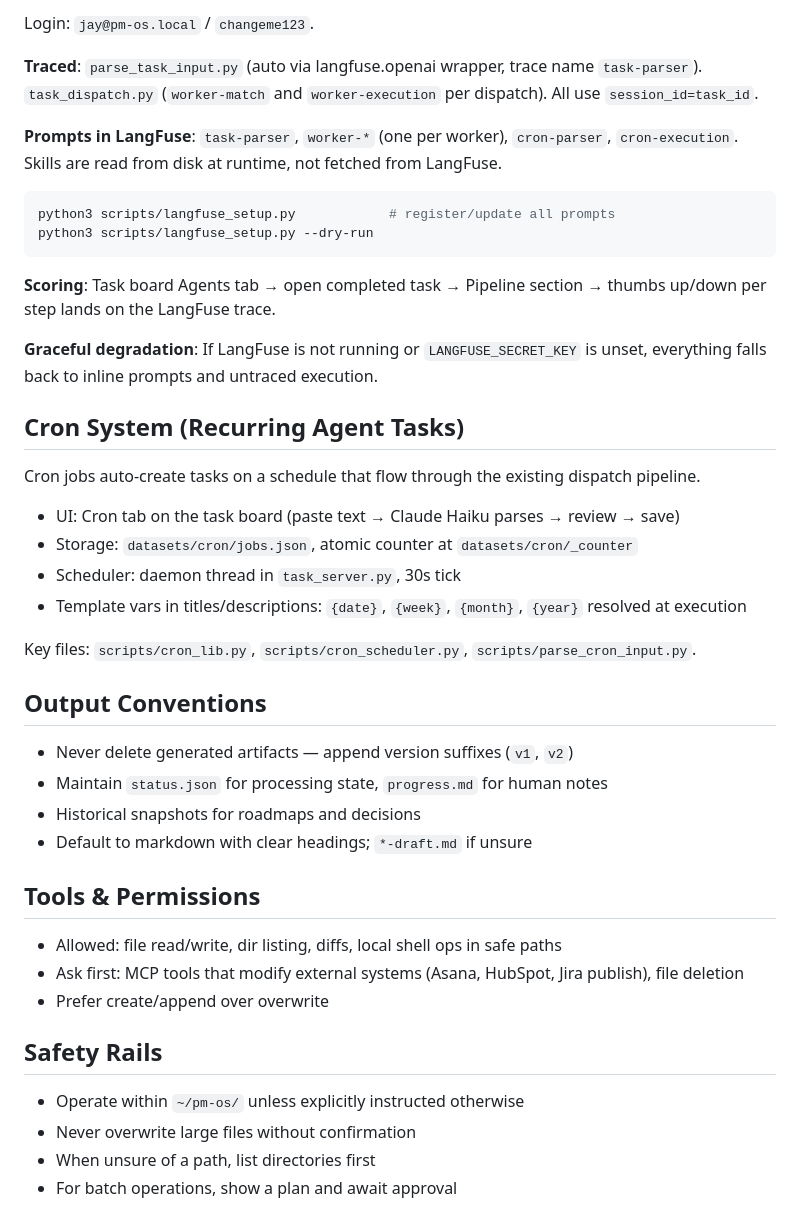
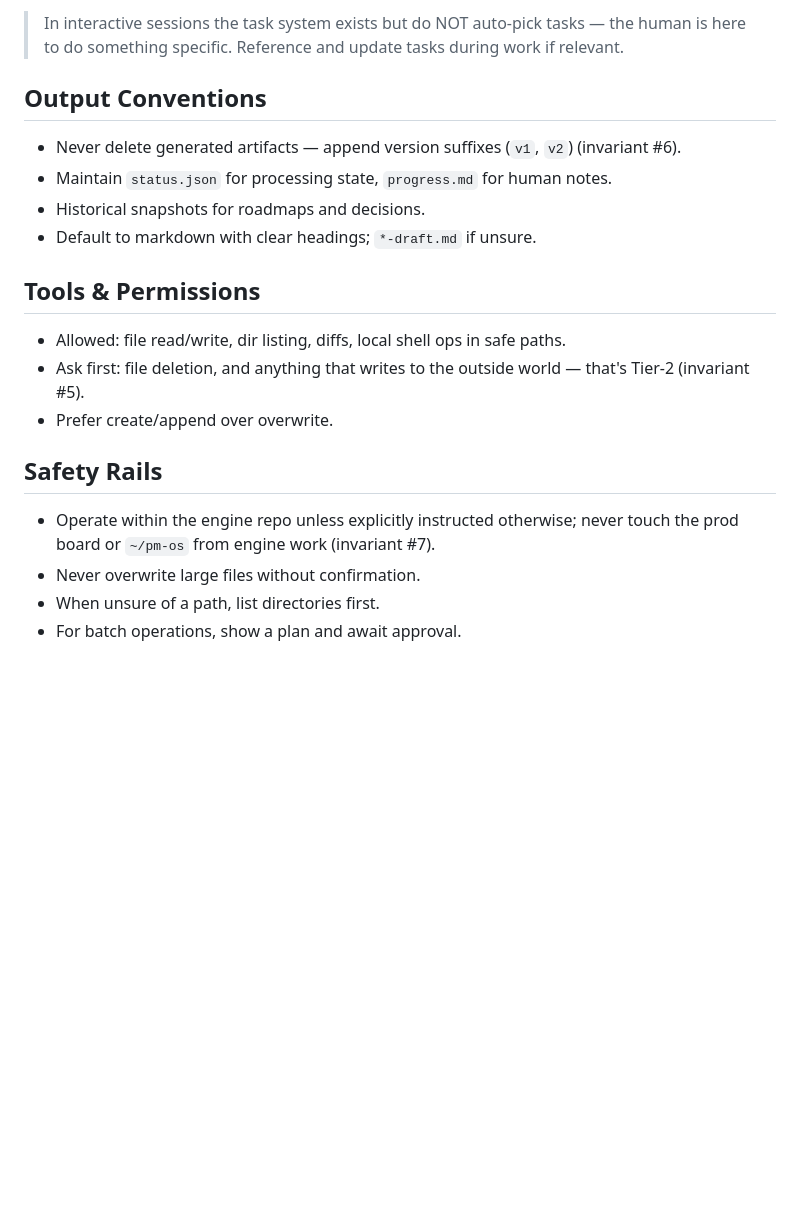
Before and after one commit to TRA514/Magnolia, a Markdown page: CLAUDE.md, the part around one of its changes. Drawn GitHub-style; blank space fills up the shorter version.

````diff
--- a/CLAUDE.md
+++ b/CLAUDE.md
@@ -130,45 +98,21 @@ source ~/pm-os/.env.langfuse               # repo root, NOT langfuse/ — export
-Login: `jay@pm-os.local` / `changeme123`.
-
-**Traced**: `parse_task_input.py` (auto via langfuse.openai wrapper, trace name `task-parser`). `task_dispatch.py` (`worker-match` and `worker-execution` per dispatch). All use `session_id=task_id`.
-
-**Prompts in LangFuse**: `task-parser`, `worker-*` (one per worker), `cron-parser`, `cron-execution`. Skills are read from disk at runtime, not fetched from LangFuse.
-
-```bash
-python3 scripts/langfuse_setup.py            # register/update all prompts
-python3 scripts/langfuse_setup.py --dry-run
-```
-
-**Scoring**: Task board Agents tab → open completed task → Pipeline section → thumbs up/down per step lands on the LangFuse trace.
-
-**Graceful degradation**: If LangFuse is not running or `LANGFUSE_SECRET_KEY` is unset, everything falls back to inline prompts and untraced execution.
-
-## Cron System (Recurring Agent Tasks)
-
-Cron jobs auto-create tasks on a schedule that flow through the existing dispatch pipeline.
-
-- UI: Cron tab on the task board (paste text → Claude Haiku parses → review → save)
-- Storage: `datasets/cron/jobs.json`, atomic counter at `datasets/cron/_counter`
-- Scheduler: daemon thread in `task_server.py`, 30s tick
-- Template vars in titles/descriptions: `{date}`, `{week}`, `{month}`, `{year}` resolved at execution
-
-Key files: `scripts/cron_lib.py`, `scripts/cron_scheduler.py`, `scripts/parse_cron_input.py`.
+> In interactive sessions the task system exists but do NOT auto-pick tasks — the human is here to do something specific. Reference and update tasks during work if relevant.
 
 ## Output Conventions
 
-- Never delete generated artifacts — append version suffixes (`v1`, `v2`)
-- Maintain `status.json` for processing state, `progress.md` for human notes
-- Historical snapshots for roadmaps and decisions
-- Default to markdown with clear headings; `*-draft.md` if unsure
+- Never delete generated artifacts — append version suffixes (`v1`, `v2`) (invariant #6).
+- Maintain `status.json` for processing state, `progress.md` for human notes.
+- Historical snapshots for roadmaps and decisions.
+- Default to markdown with clear headings; `*-draft.md` if unsure.
 
 ## Tools & Permissions
 
-- Allowed: file read/write, dir listing, diffs, local shell ops in safe paths
-- Ask first: MCP tools that modify external systems (Asana, HubSpot, Jira publish), file deletion
-- Prefer create/append over overwrite
+- Allowed: file read/write, dir listing, diffs, local shell ops in safe paths.
+- Ask first: file deletion, and anything that writes to the outside world — that's Tier-2 (invariant #5).
+- Prefer create/append over overwrite.
 
 ## Safety Rails
 
-- Operate within `~/pm-os/` unless explicitly instructed otherwise
-- Never overwrite large files without confirmation
-- When unsure of a path, list directories first
-- For batch operations, show a plan and await approval
+- Operate within the engine repo unless explicitly instructed otherwise; never touch the prod board or `~/pm-os` from engine work (invariant #7).
+- Never overwrite large files without confirmation.
+- When unsure of a path, list directories first.
+- For batch operations, show a plan and await approval.
````
Also changed, not shown: other parts of CLAUDE.md (+30 -62 lines).
